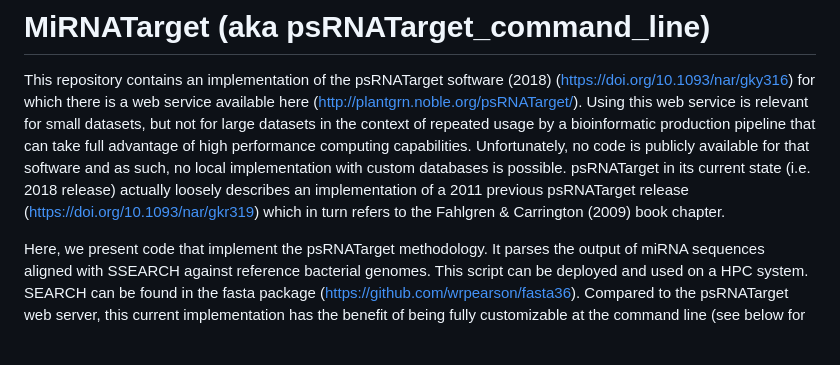
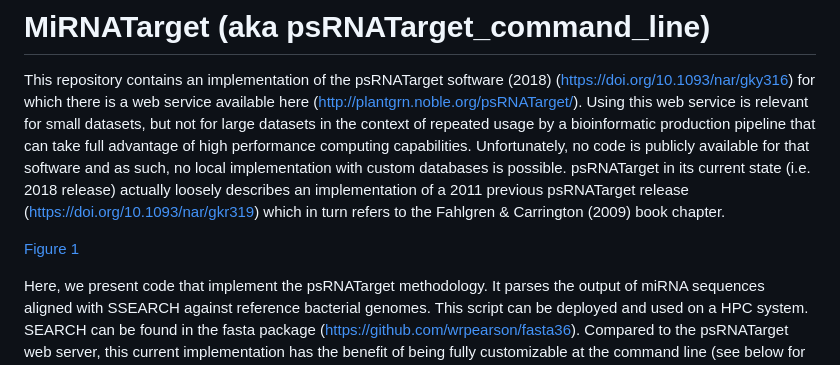
Before and after one commit to jtremblay/MiRNATarget, a Markdown page: README.md, the part around the change. Rendered like a GitHub page; blank space fills up the shorter version.

Commit message:
added figure

```diff
--- a/README.md
+++ b/README.md
@@ -1,6 +1,8 @@
 # MiRNATarget (aka psRNATarget_command_line)
 
 This repository contains an implementation of the psRNATarget software (2018) (https://doi.org/10.1093/nar/gky316) for which there is a web service available here (http://plantgrn.noble.org/psRNATarget/). Using this web service is relevant for small datasets, but not for large datasets in the context of repeated usage by a bioinformatic production pipeline that can take full advantage of high performance computing capabilities. Unfortunately, no code is publicly available for that software and as such, no local implementation with custom databases is possible. psRNATarget in its current state (i.e. 2018 release) actually loosely describes an implementation of a 2011 previous psRNATarget release (https://doi.org/10.1093/nar/gkr319) which in turn refers to the Fahlgren & Carrington (2009) book chapter.
+
+[Figure 1](./mirnatarget_fig1.png)
 
 Here, we present code that implement the psRNATarget methodology. It parses the output of miRNA sequences aligned with SSEARCH against reference bacterial genomes. This script can be deployed and used on a HPC system. SEARCH can be found in the fasta package (https://github.com/wrpearson/fasta36). Compared to the psRNATarget web server, this current implementation has the benefit of being fully customizable at the command line (see below for supported arguments) and does not give duplicate alignments in output.
 
```
Also changed, not shown: mirnatarget_fig1.png (added).
